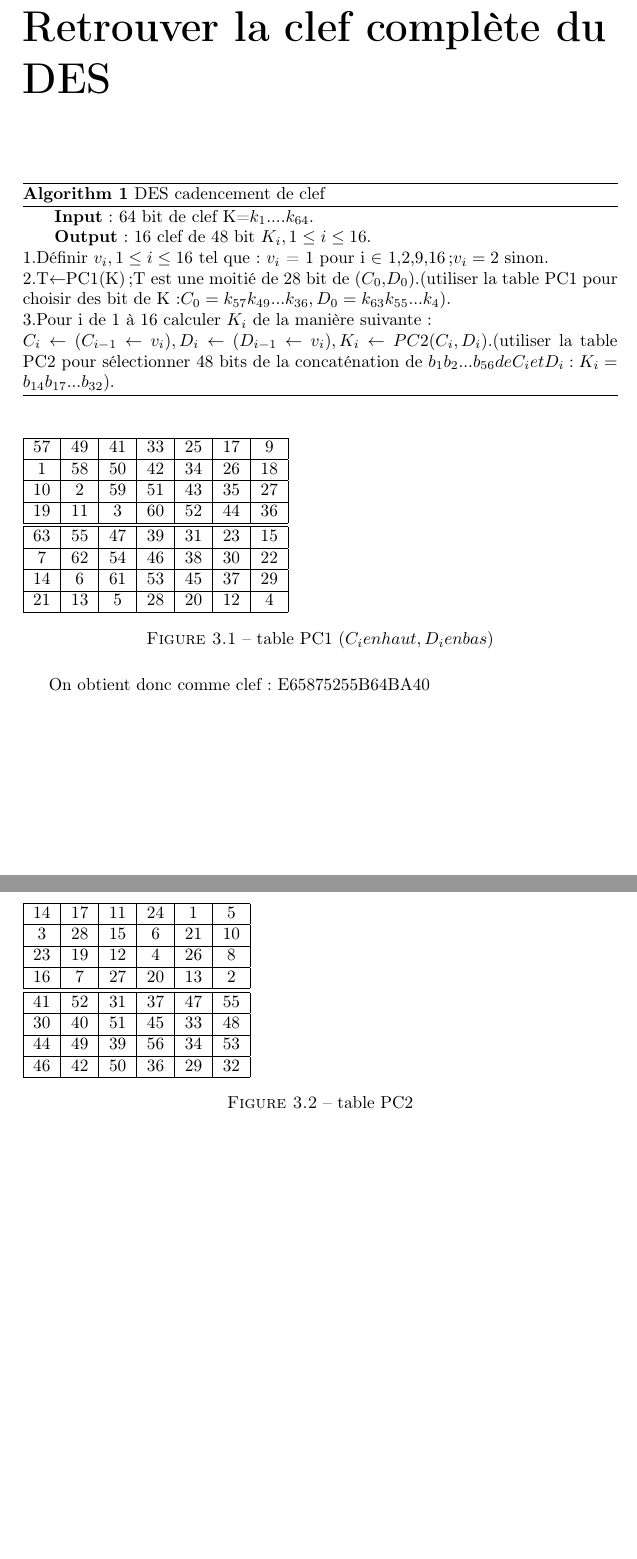
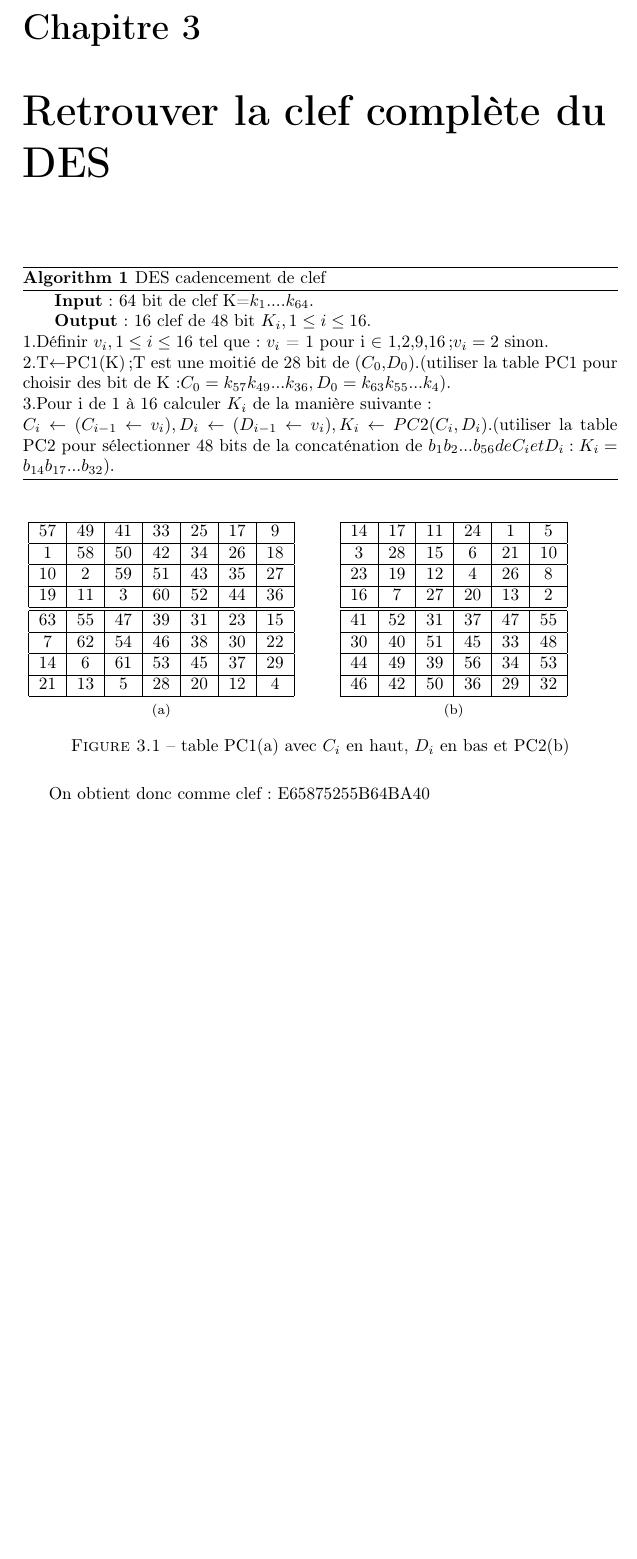
Before and after one commit to nielsmerceron/attaqueparfauteDES, a LaTeX document (rapport/rapport_attaque_par_faute_DES.tex): two parts of pages 7 and 8 of 11 before the commit and part of page 7 of 10 after it, the two joined at a grey line, cut at the place of the change, the shorter picture padded with empty space. Compiled offline with pdfLaTeX.

Commit message:
ajout d'élément

```diff
--- a/rapport/rapport_attaque_par_faute_DES.tex
+++ b/rapport/rapport_attaque_par_faute_DES.tex
@@ -9,6 +9,7 @@
 \usepackage{tikz}
 \usepackage{algorithm}
 \usepackage{algpseudocode}
+\usepackage{subfig}
 
 \date{}
 \title{Calcul sécurisé, Attaque par faute sur le DES}
@@ -280,6 +281,7 @@
  					 $C_{i}\leftarrow (C_{i-1}\leftarrow v_{i}),D_{i}\leftarrow (D_{i-1}\leftarrow v_{i}),K_{i}\leftarrow PC2(C_{i},D_{i})$.(utiliser la table PC2 pour sélectionner 48 bits de la concaténation de $b_{1}b_{2}...b_{56} de C_{i} et D_{i}:K_{i}=b_{14}b_{17}...b_{32})$.
 			\end{algorithm}
 			\begin{figure}[h]
+			\subfloat[][]{
 			\begin{tabular}{|c|c|c|c|c|c|c|}
 				\hline
 				57 & 49 & 41 & 33 & 25 & 17 & 9 \\ \hline
@@ -292,10 +294,9 @@
 				14 & 6 & 61 & 53 & 45 & 37 & 29 \\ \hline
 				21 & 13 & 5 & 28 & 20 & 12 & 4 \\ \hline
 			\end{tabular}
-			\caption{table PC1 ($C_{i} en haut, D_{i} en bas$)}
-			\end{figure}
-
-			\begin{figure}[h]
+			}
+			\qquad
+			\subfloat[][]{
 			\begin{tabular}{|c|c|c|c|c|c|c|}
 			\hline
 			14 & 17 & 11 & 24 & 1 & 5 \\ \hline
@@ -308,7 +309,8 @@
 			 44 & 49 & 39 & 56 & 34 & 53 \\ \hline
 			 46 & 42 & 50 & 36 & 29 & 32 \\ \hline
 			\end{tabular}
-			\caption{table PC2}
+			}
+			\caption{table PC1(a) avec $C_{i}$ en haut, $D_{i}$ en bas et PC2(b)}
 			\end{figure}
 
 			On obtient donc comme clef : E65875255B64BA40
```
Also changed, not shown: rapport/rapport_attaque_par_faute_DES.pdf, 4 other files.
